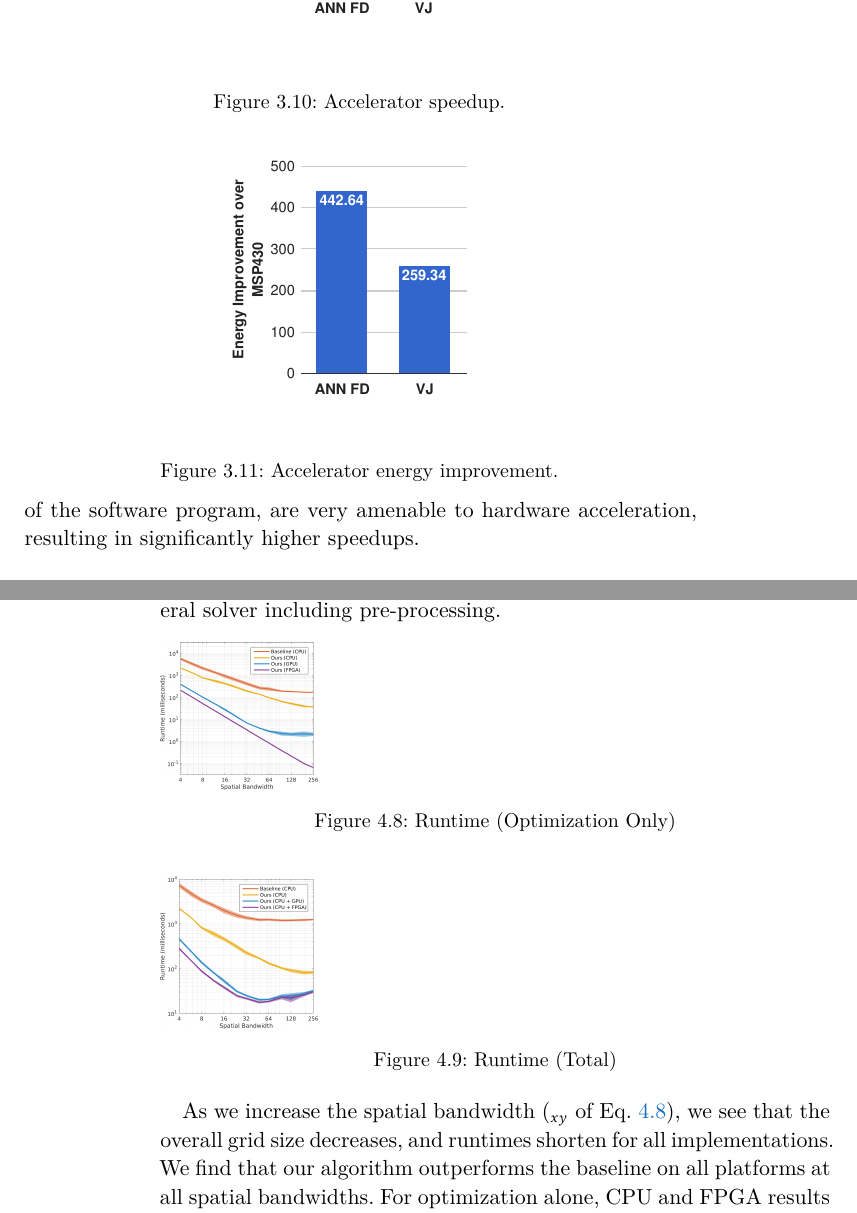
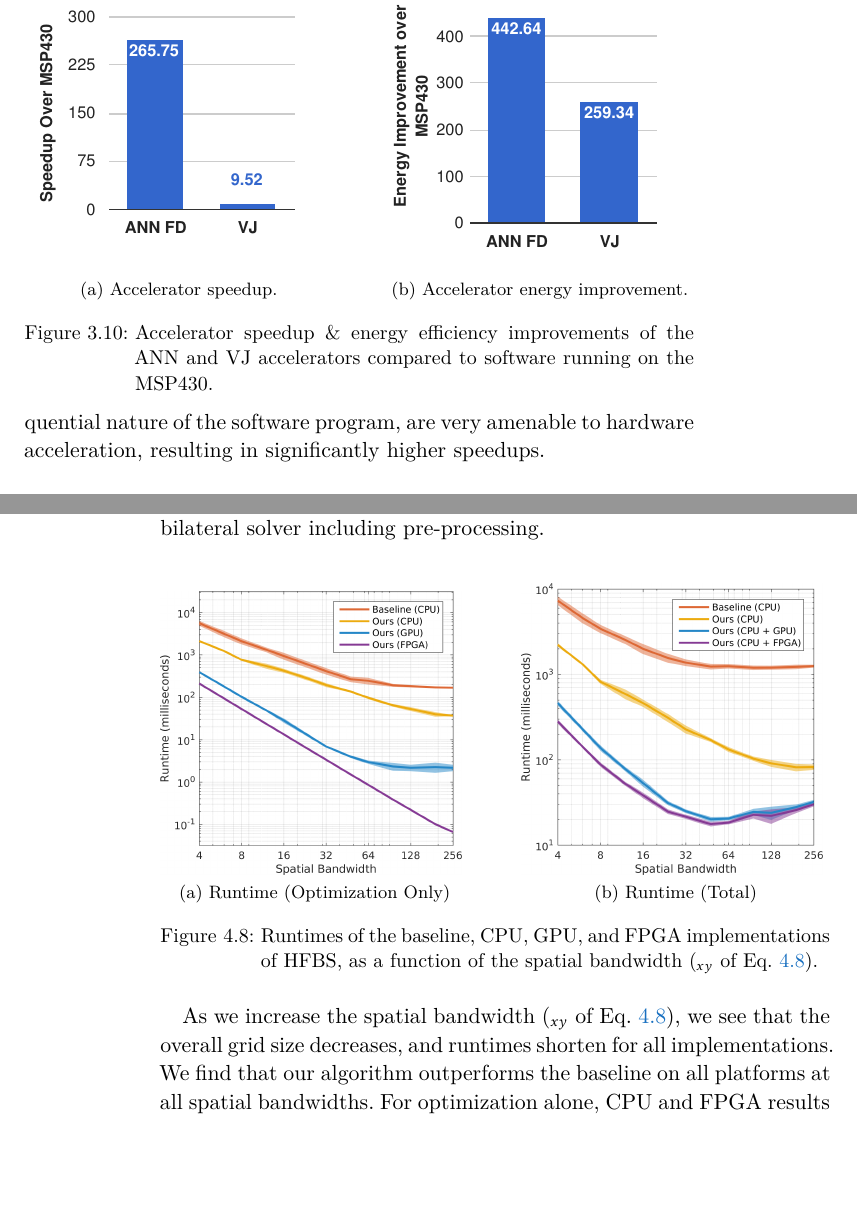
Before and after one commit to amritamaz/thesis, a LaTeX thesis (thesis.tex, which reads Chapters/hfbs/hfbs-evaluation.tex, Chapters/nsp/nsp-face-auth.tex): two parts of pages 31 and 52 of 113, joined at a grey line, cut so that both start at the same text, the shorter picture padded with empty space. Compiled offline with XeLaTeX; a missing font is replaced by an installed copy or a similar font.

Commit message:
fix broken references across the text

```diff
--- a/Chapters/hfbs/hfbs-evaluation.tex
+++ b/Chapters/hfbs/hfbs-evaluation.tex
@@ -7,19 +7,30 @@ We now evaluate the performance of our algorithm and hardware, including runtime
 Figure~\ref{fig:latency-all} plots the runtime results of bilateral solver implementations on all our benchmarks, as a function of the spatial bandwidth.
 Figure~\ref{fig:latency-all}a shows the runtime for the optimization portion of the solver, and Figure~\ref{fig:latency-all}b shows the runtime for the complete bilateral solver including pre-processing.
 
-  \begin{figure}[h!]
-    \includegraphics[width=0.235\textwidth]{hfbs-figs/runtime_opt.png}
-    \caption{Runtime (Optimization Only)}
-  \end{figure}
-  \begin{figure}[h!]
-    \includegraphics[width=0.235\textwidth]{hfbs-figs/runtime_total.png}
-    \caption{Runtime (Total)}
-  \end{figure}
+  % \begin{figure}[h!]
+  %   \includegraphics[width=0.235\textwidth]{hfbs-figs/runtime_opt.png}
+  %   \caption{Runtime (Optimization Only)}
+  % \end{figure}
+  % \begin{figure}[h!]
+  %   \includegraphics[width=0.235\textwidth]{hfbs-figs/runtime_total.png}
+  %   \caption{Runtime (Total)}
+  % \end{figure}
 % \caption{Runtimes of the baseline, CPU, GPU, and FPGA implementations of HFBS, as a function of the spatial bandwidth ($\sigma_{xy}$ of Eq.~\ref{eq:hfbs-bilateral_affinity}).
 % }
 
 % \label{fig:latency-all}
 % \end{figure}
+\begin{figure}[!ht]
+  \subfloat[Runtime (Optimization Only)]{%
+    \includegraphics[width=0.45\textwidth]{hfbs-figs/runtime_opt.png}
+    }
+  \hfill
+  \subfloat[Runtime (Total)]{%
+    \includegraphics[width=0.45\textwidth]{hfbs-figs/runtime_total.png}
+  }
+  \caption{Runtimes of the baseline, CPU, GPU, and FPGA implementations of HFBS, as a function of the spatial bandwidth ($\sigma_{xy}$ of Eq.~\ref{eq:hfbs-bilateral_affinity}).}
+  \label{fig:latency-all}
+\end{figure}
 
 As we increase the spatial bandwidth ($\sigma_{xy}$ of Eq.~\ref{eq:hfbs-bilateral_affinity}), we see that the overall grid size decreases, and runtimes shorten for all implementations.
 We find that our algorithm outperforms the baseline on all platforms at all spatial bandwidths.
--- a/Chapters/nsp/nsp-face-auth.tex
+++ b/Chapters/nsp/nsp-face-auth.tex
@@ -433,30 +433,41 @@ In prior NN-accelerator work, the most appropriate comparison is ShiDianNao~\cit
 We first evaluate our hardware accelerators' performance over a software baseline.
 For this experiment, we program the MSP430 running software for face detection, either using an artificial neural network or Viola-Jones.
 We then compare latency and energy efficiency of this software implementation on the MSP430 to each hardware accelerator.
-
-% \begin{figure}[h]
-%      \centering
-         \begin{figure}[h]
-         \centering
-             \begin{center}
-               \includegraphics[width=0.4\textwidth]{nsp-figs/software_speedup.pdf}
-             \end{center}
-             \caption{Accelerator speedup.}
-             \label{fig:sw-compare:speed}
-         \end{figure}
-     % \quad
-     \begin{figure}[h]
-         \centering
-         \begin{center}
-         \includegraphics[width=.4\textwidth]{nsp-figs/software_energy.pdf}
-       \end{center}
-         \caption{Accelerator energy improvement.}
-         \label{fig:sw-compare:energy}
-     \end{figure}
-     % \hfill
-%         \caption{Accelerator speedup \& energy efficiency improvements of the ANN and VJ accelerators compared to software running on the MSP430.}
-%         \label{fig:sw-compare}
-% \end{figure}
+\begin{figure}[!ht]
+  \subfloat[Accelerator speedup.]{%
+    \includegraphics[width=0.45\textwidth]{nsp-figs/software_speedup.pdf}
+  }
+  \hfill
+  \subfloat[Accelerator energy improvement.]{%
+    \includegraphics[width=0.45\textwidth]{nsp-figs/software_energy.pdf}
+  }
+  \caption{Accelerator speedup \& energy efficiency improvements of the ANN and VJ accelerators compared to software running on the MSP430.}
+  \label{fig:sw-compare}
+\end{figure}
+%
+% % \begin{figure}[h]
+% %      \centering
+%          \begin{figure}[h]
+%          \centering
+%              \begin{center}
+%                \includegraphics[width=0.4\textwidth]{nsp-figs/software_speedup.pdf}
+%              \end{center}
+%              \caption{Accelerator speedup.}
+%              \label{fig:sw-compare:speed}
+%          \end{figure}
+%      % \quad
+%      \begin{figure}[h]
+%          \centering
+%          \begin{center}
+%          \includegraphics[width=.4\textwidth]{nsp-figs/software_energy.pdf}
+%        \end{center}
+%          \caption{Accelerator energy improvement.}
+%          \label{fig:sw-compare:energy}
+%      \end{figure}
+%      % \hfill
+% %         \caption{Accelerator speedup \& energy efficiency improvements of the ANN and VJ accelerators compared to software running on the MSP430.}
+% %         \label{fig:sw-compare}
+% % \end{figure}
 
 Overall, we find that hardware acceleration leads to substantial
 performance improvement over a software implementation on an OpenMSP430.
```
Also changed, not shown: Chapters/02-related-work.tex (+1 -1 lines), Chapters/07-future-work.tex (+1 -1 lines), Chapters/vignette/vignette-methodology.tex (+1 -1 lines).
